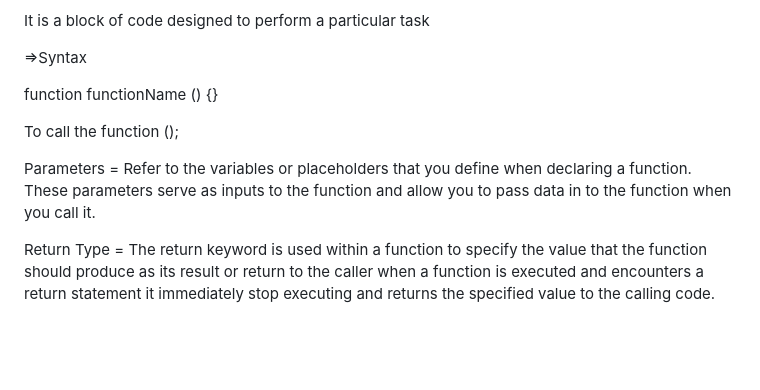
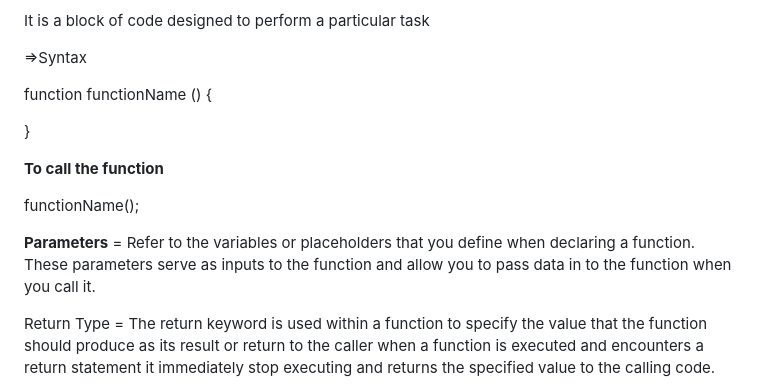
Before and after one commit to yogapriya-star/JavaScriptTutorial, a Markdown page: README.md, the part around the change. Rendered like a GitHub page; blank space fills up the shorter version.

```diff
--- a/README.md
+++ b/README.md
@@ -94,11 +94,15 @@ It is a block of code designed to perform a particular task
 
 =>Syntax
 
-function functionName () {}
+function functionName () {
 
-To call the function   <function name>();
+}
 
-Parameters = Refer to the variables or placeholders that you define when declaring a function. These parameters serve as inputs to the function and allow you to pass data in to the function when you call it.
+**To call the function**
+
+functionName();
+
+**Parameters** = Refer to the variables or placeholders that you define when declaring a function. These parameters serve as inputs to the function and allow you to pass data in to the function when you call it.
 
 Return Type = The return keyword is used within a function to specify the value that the function should produce as its result or return to the caller when a function is executed and encounters a return statement
               it immediately stop executing and returns the specified value to the calling code.
```
